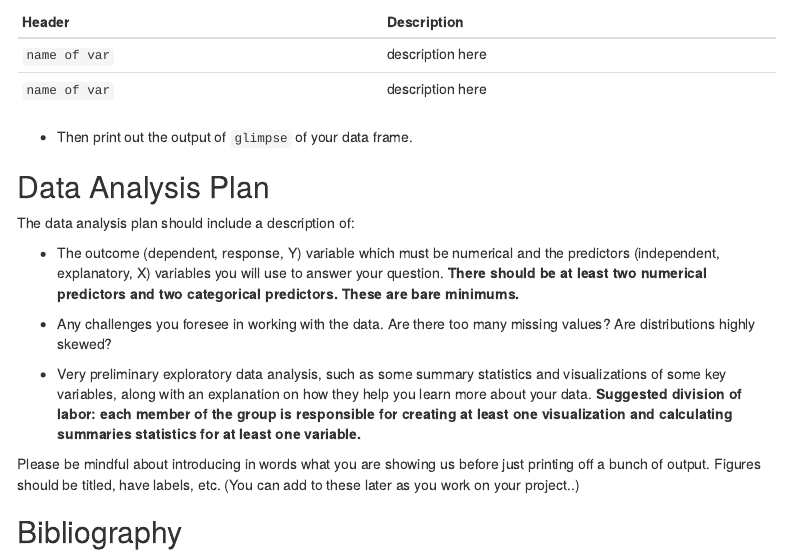
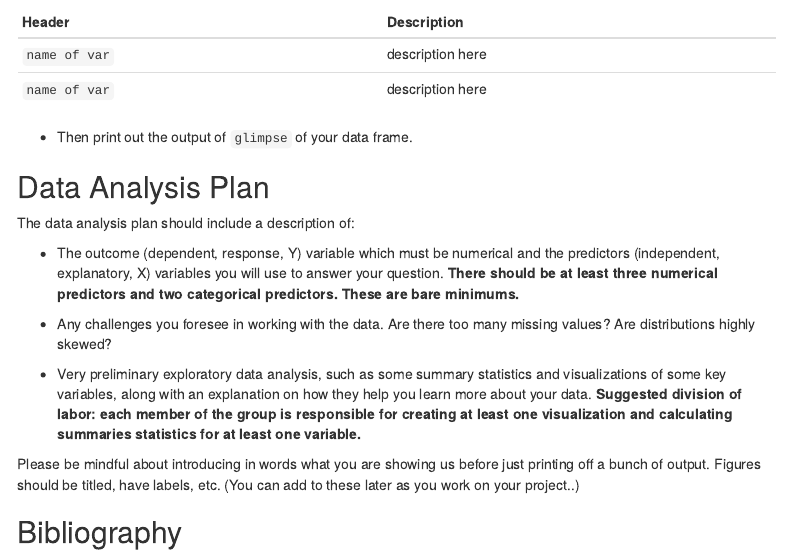
Before and after one commit to grover4/STAT311Spr2025, an R Markdown document (Project/proposal.Rmd): the page in a window 1100 px wide, from 510 px down. Rendered offline with R 4.5, knitr and Pandoc, with nearby package versions; some code elsewhere in the file could not run offline; menus at the side of the page are left out.

Commit message:
Update proposal.Rmd
changed number of required variables

```diff
--- a/Project/proposal.Rmd
+++ b/Project/proposal.Rmd
@@ -63,7 +63,7 @@ This section should introduce the data set and the scientific question. Please b
 The data analysis plan should include a description of:
 
 - The outcome (dependent, response, Y) variable which must be numerical and  the predictors (independent, explanatory, X)
-variables you will use to answer your question. **There should be at least two numerical predictors and two categorical predictors. These are bare minimums. **
+variables you will use to answer your question. **There should be at least three numerical predictors and two categorical predictors. These are bare minimums. **
 
 - Any challenges you foresee in working with the data. Are there too many missing values? Are distributions highly skewed?
 
```
